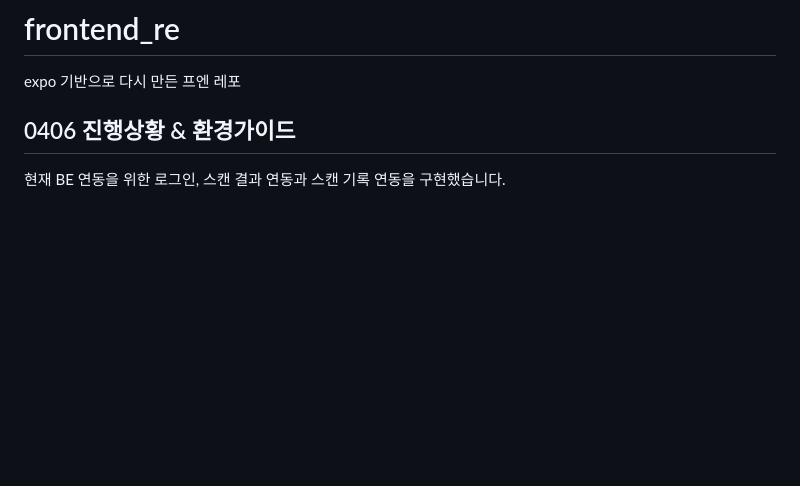
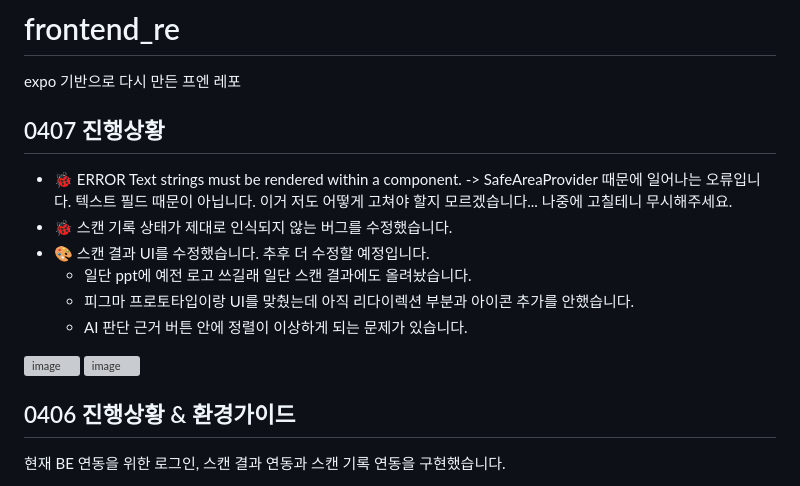
Before and after one commit to Capstone-CanDo/frontend_re, a Markdown page: README.md, the part around the change. Rendered like a GitHub page; blank space fills up the shorter version; grey boxes are pictures that could not be loaded.

Commit message:
📘 Update README with 0407 progress details
Added progress updates for 0407, including bug fixes and UI modifications.

```diff
--- a/README.md
+++ b/README.md
@@ -1,6 +1,20 @@
 # frontend\_re
 
 expo 기반으로 다시 만든 프엔 레포
+
+## 0407 진행상황
+
+- 🐞 ERROR  Text strings must be rendered within a <Text> component. -> SafeAreaProvider 때문에 일어나는 오류입니다. 텍스트 필드 때문이 아닙니다. 이거 저도 어떻게 고쳐야 할지 모르겠습니다... 나중에 고칠테니 무시해주세요.
+- 🐞 스캔 기록 상태가 제대로 인식되지 않는 버그를 수정했습니다.
+- 🎨 스캔 결과 UI를 수정했습니다. 추후 더 수정할 예정입니다.
+  - 일단 ppt에 예전 로고 쓰길래 일단 스캔 결과에도 올려놨습니다.
+  - 피그마 프로토타입이랑 UI를 맞췄는데 아직 리다이렉션 부분과 아이콘 추가를 안했습니다.
+  - AI 판단 근거 버튼 안에 정렬이 이상하게 되는 문제가 있습니다.
+
+<img width="340" height="770" alt="image" src="https://github.com/user-attachments/assets/832d64e2-7408-4f2a-b731-27400514b148" />
+<img width="340" height="770" alt="image" src="https://github.com/user-attachments/assets/6de6676a-db25-43ba-9220-af0997f2b4d8" />
+
+
 
 ## 0406 진행상황 & 환경가이드
 
```
